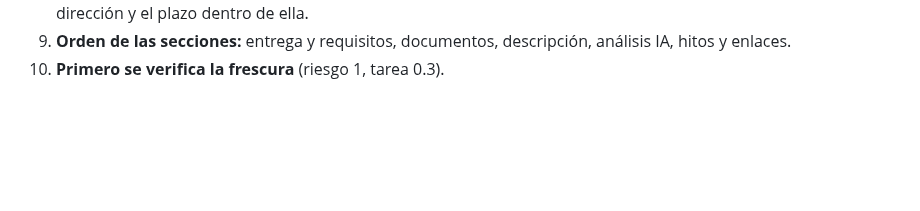
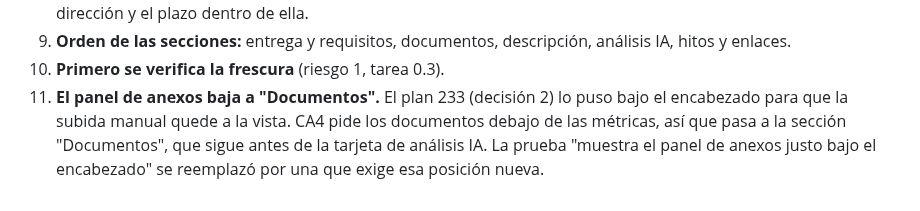
Before and after one commit to Proyectos-Ya/fesw-2026, a Markdown page: docs/plans/312-ver-mas-detalles-licitaciones.md, the part around the change. Rendered like a GitHub page; blank space fills up the shorter version.

Commit message:
docs(plans): panel de anexos en documentos y tarea 8.9 en hu-30
[AI Generated] Commit realizado por el agente de IA Claude Code (Opus 5.5).
Refs #312

Co-Authored-By: Claude Opus 5.5 <noreply@anthropic.com>

```diff
--- a/docs/plans/312-ver-mas-detalles-licitaciones.md
+++ b/docs/plans/312-ver-mas-detalles-licitaciones.md
@@ -303,3 +303,9 @@ curso. No se mergea a `main` entre las 06:00 y las 12:00 UTC.
 9. **Orden de las secciones:** entrega y requisitos, documentos, descripción,
    análisis IA, hitos y enlaces.
 10. **Primero se verifica la frescura** (riesgo 1, tarea 0.3).
+11. **El panel de anexos baja a "Documentos".** El plan 233 (decisión 2) lo
+    puso bajo el encabezado para que la subida manual quede a la vista. CA4
+    pide los documentos debajo de las métricas, así que pasa a la sección
+    "Documentos", que sigue antes de la tarjeta de análisis IA. La prueba
+    "muestra el panel de anexos justo bajo el encabezado" se reemplazó por una
+    que exige esa posición nueva.
```
Also changed, not shown: docs/plans/312-ver-mas-detalles-licitaciones-tareas.md (+1 -1 lines).
